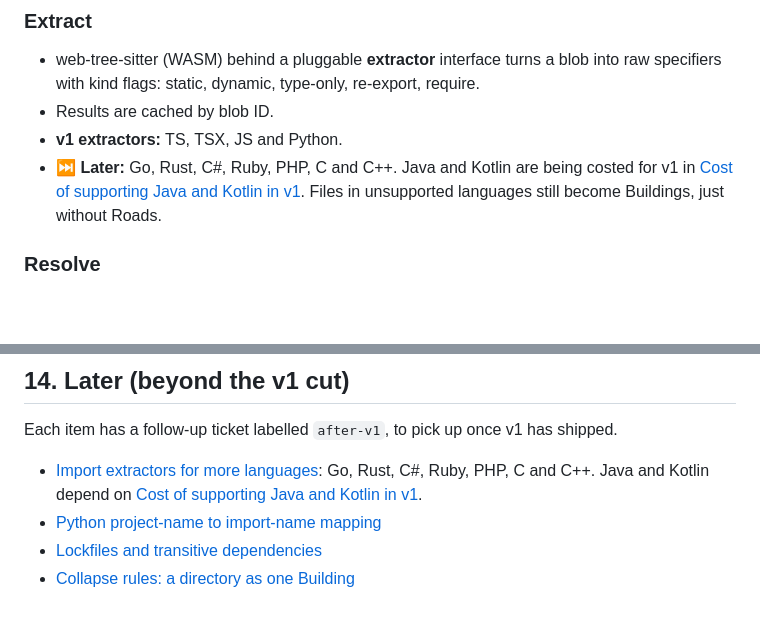
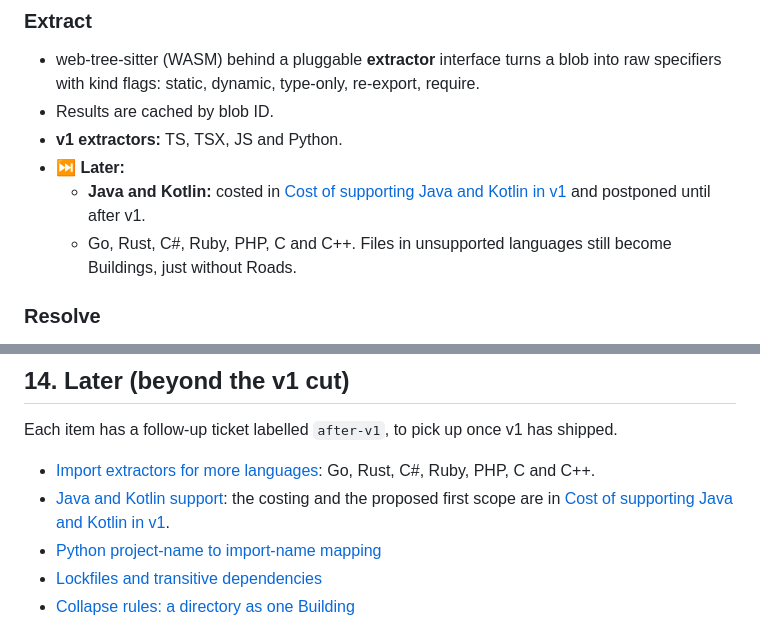
Before and after one commit to ken-guru/git-city, a Markdown page: SPEC.md, 2 parts joined by grey strips. Rendered like a GitHub page; blank space fills up the shorter version.

Commit message:
Postpone Java and Kotlin until after v1
Co-Authored-By: Claude Opus 5.5 <noreply@anthropic.com>
Claude-Session: https://claude.ai/code/session_013a8b2CJLQZh8BjxmYaazFx

```diff
--- a/SPEC.md
+++ b/SPEC.md
@@ -98,7 +98,9 @@ Sources: [Detecting imports](https://github.com/ken-guru/git-city/issues/3), [Ex
 - web-tree-sitter (WASM) behind a pluggable **extractor** interface turns a blob into raw specifiers with kind flags: static, dynamic, type-only, re-export, require.
 - Results are cached by blob ID.
 - **v1 extractors:** TS, TSX, JS and Python.
-- **⏭ Later:** Go, Rust, C#, Ruby, PHP, C and C++. Java and Kotlin are being costed for v1 in [Cost of supporting Java and Kotlin in v1](https://github.com/ken-guru/git-city/issues/28). Files in unsupported languages still become Buildings, just without Roads.
+- **⏭ Later:**
+  - **Java and Kotlin:** costed in [Cost of supporting Java and Kotlin in v1](https://github.com/ken-guru/git-city/issues/28) and postponed until after v1.
+  - Go, Rust, C#, Ruby, PHP, C and C++. Files in unsupported languages still become Buildings, just without Roads.
 
 ### Resolve
 - Specifiers are resolved against each commit's in-memory path set. No filesystem and no `node_modules`.
@@ -644,7 +646,8 @@ These are for slicing into build tickets, in dependency order. Each part should
 
 Each item has a follow-up ticket labelled `after-v1`, to pick up once v1 has shipped.
 
-- [Import extractors for more languages](https://github.com/ken-guru/git-city/issues/29): Go, Rust, C#, Ruby, PHP, C and C++. Java and Kotlin depend on [Cost of supporting Java and Kotlin in v1](https://github.com/ken-guru/git-city/issues/28).
+- [Import extractors for more languages](https://github.com/ken-guru/git-city/issues/29): Go, Rust, C#, Ruby, PHP, C and C++.
+- [Java and Kotlin support](https://github.com/ken-guru/git-city/issues/37): the costing and the proposed first scope are in [Cost of supporting Java and Kotlin in v1](https://github.com/ken-guru/git-city/issues/28).
 - [Python project-name to import-name mapping](https://github.com/ken-guru/git-city/issues/30)
 - [Lockfiles and transitive dependencies](https://github.com/ken-guru/git-city/issues/31)
 - [Collapse rules: a directory as one Building](https://github.com/ken-guru/git-city/issues/32)
```
